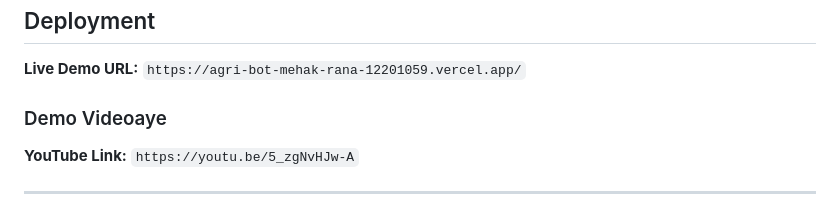
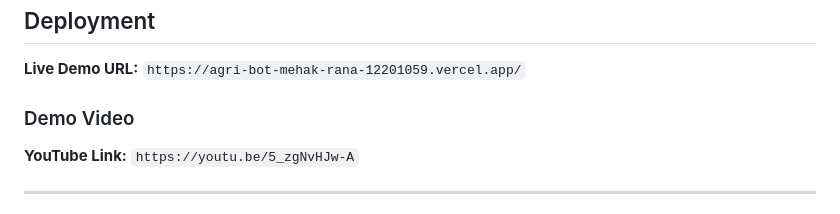
Before and after one commit to mehakrana09/AgriBot-Mehak-Rana-12201059, a Markdown page: README.md, the part around the change. Rendered like a GitHub page.

```diff
--- a/README.md
+++ b/README.md
@@ -129,7 +129,7 @@ python start.py
 **Live Demo URL:**
 `https://agri-bot-mehak-rana-12201059.vercel.app/`
 
-### Demo Videoaye
+### Demo Video
 **YouTube Link:**
 `https://youtu.be/5_zgNvHJw-A`
 
```
